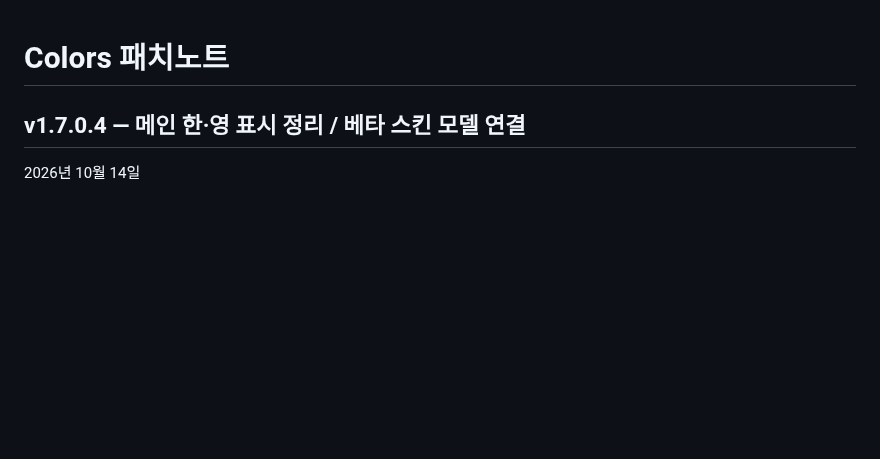
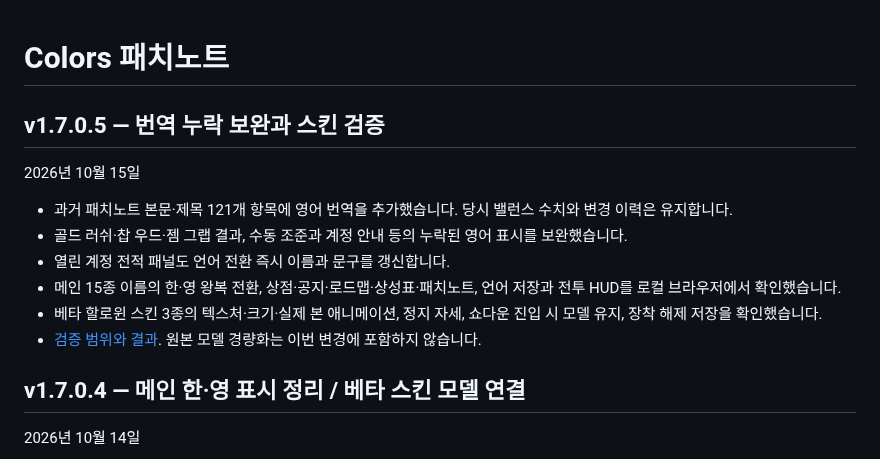
Before and after one commit to 08useok/Colors, a Markdown page: specs/patch-notes.md, the part around the change. Rendered like a GitHub page; blank space fills up the shorter version.

```diff
--- a/specs/patch-notes.md
+++ b/specs/patch-notes.md
@@ -1,4 +1,15 @@
 # Colors 패치노트
+
+## v1.7.0.5 — 번역 누락 보완과 스킨 검증
+
+2026년 10월 15일
+
+- 과거 패치노트 본문·제목 121개 항목에 영어 번역을 추가했습니다. 당시 밸런스 수치와 변경 이력은 유지합니다.
+- 골드 러쉬·찹 우드·젬 그랩 결과, 수동 조준과 계정 안내 등의 누락된 영어 표시를 보완했습니다.
+- 열린 계정 전적 패널도 언어 전환 즉시 이름과 문구를 갱신합니다.
+- 메인 15종 이름의 한·영 왕복 전환, 상점·공지·로드맵·상성표·패치노트, 언어 저장과 전투 HUD를 로컬 브라우저에서 확인했습니다.
+- 베타 할로윈 스킨 3종의 텍스처·크기·실제 본 애니메이션, 정지 자세, 쇼다운 진입 시 모델 유지, 장착 해제 저장을 확인했습니다.
+- [검증 범위와 결과](main-language-and-skins-qa.md). 원본 모델 경량화는 이번 변경에 포함하지 않습니다.
 
 ## v1.7.0.4 — 메인 한·영 표시 정리 / 베타 스킨 모델 연결
 
```
Also changed, not shown: specs/main-language-and-skins-qa.md (added, +36 -0 lines), specs/beta8-lavender-model.png (added), specs/beta8-orange-model.png (added), specs/beta8-purple-model.png (added), 7 other files.
